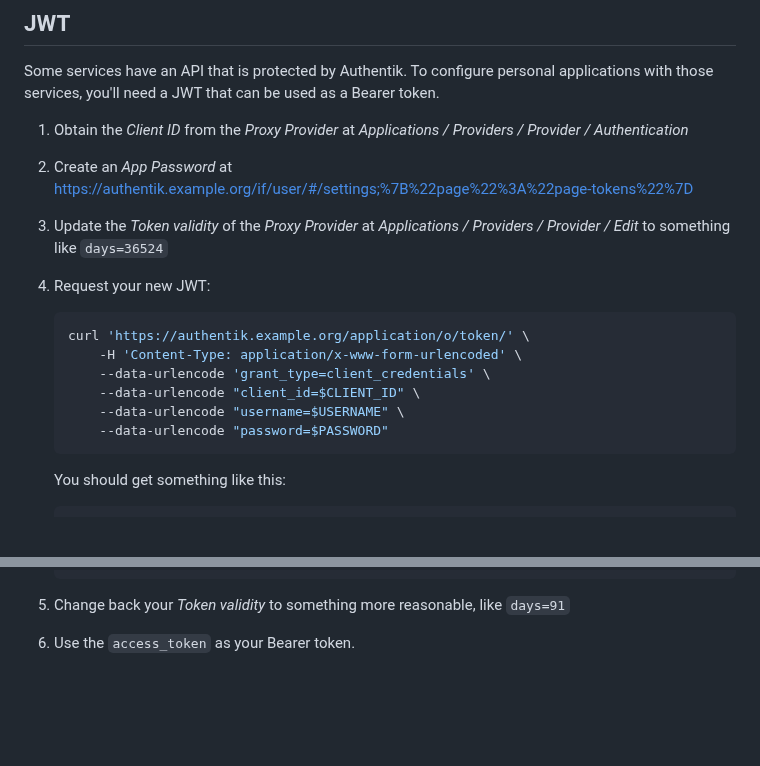
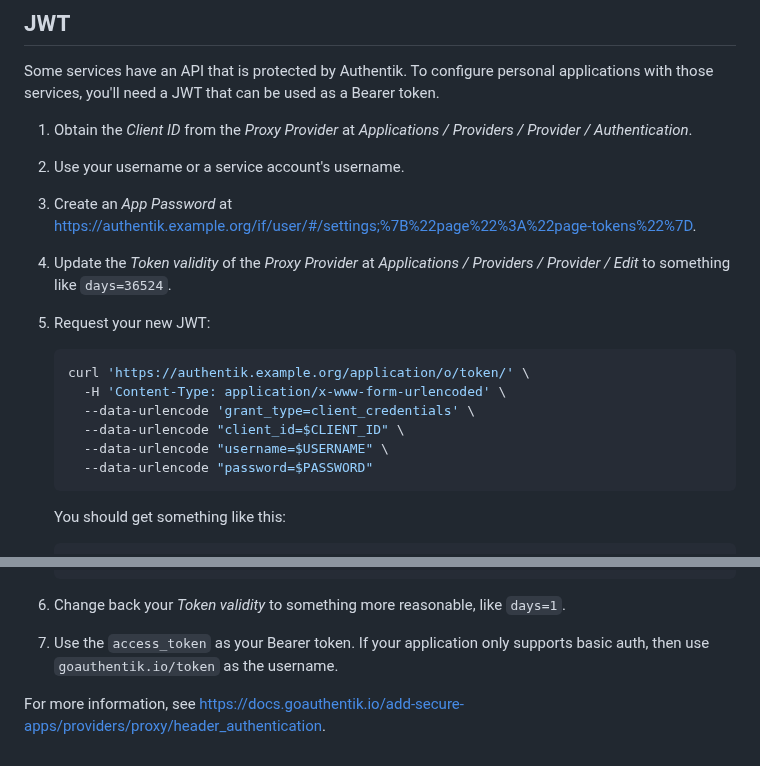
Before and after one commit to NatoBoram/docker-compose, a Markdown page: phantom/authentik/README.md, 2 parts joined by grey strips. Rendered like a GitHub page; blank space fills up the shorter version.

````diff
--- a/phantom/authentik/README.md
+++ b/phantom/authentik/README.md
@@ -4,18 +4,19 @@
 
 Some services have an API that is protected by Authentik. To configure personal applications with those services, you'll need a JWT that can be used as a Bearer token.
 
-1. Obtain the _Client ID_ from the _Proxy Provider_ at _Applications / Providers / Provider / Authentication_
-2. Create an _App Password_ at <https://authentik.example.org/if/user/#/settings;%7B%22page%22%3A%22page-tokens%22%7D>
-3. Update the _Token validity_ of the _Proxy Provider_ at _Applications / Providers / Provider / Edit_ to something like `days=36524`
-4. Request your new JWT:
+1. Obtain the _Client ID_ from the _Proxy Provider_ at _Applications / Providers / Provider / Authentication_.
+2. Use your username or a service account's username.
+3. Create an _App Password_ at <https://authentik.example.org/if/user/#/settings;%7B%22page%22%3A%22page-tokens%22%7D>.
+4. Update the _Token validity_ of the _Proxy Provider_ at _Applications / Providers / Provider / Edit_ to something like `days=36524`.
+5. Request your new JWT:
 
    ```sh
    curl 'https://authentik.example.org/application/o/token/' \
-       -H 'Content-Type: application/x-www-form-urlencoded' \
-       --data-urlencode 'grant_type=client_credentials' \
-       --data-urlencode "client_id=$CLIENT_ID" \
-       --data-urlencode "username=$USERNAME" \
-       --data-urlencode "password=$PASSWORD"
+     -H 'Content-Type: application/x-www-form-urlencoded' \
+     --data-urlencode 'grant_type=client_credentials' \
+     --data-urlencode "client_id=$CLIENT_ID" \
+     --data-urlencode "username=$USERNAME" \
+     --data-urlencode "password=$PASSWORD"
    ```
 
    You should get something like this:
@@ -30,5 +31,7 @@ Some services have an API that is protected by Authentik. To configure personal
    }
    ```
 
-5. Change back your _Token validity_ to something more reasonable, like `days=91`
-6. Use the `access_token` as your Bearer token.
+6. Change back your _Token validity_ to something more reasonable, like `days=1`.
+7. Use the `access_token` as your Bearer token. If your application only supports basic auth, then use `goauthentik.io/token` as the username.
+
+For more information, see <https://docs.goauthentik.io/add-secure-apps/providers/proxy/header_authentication>.
````
Also changed, not shown: logos/README.md (+1 -1 lines), phantom/README.md (+1 -0 lines), logos/registry.png (added), 10 other files.
